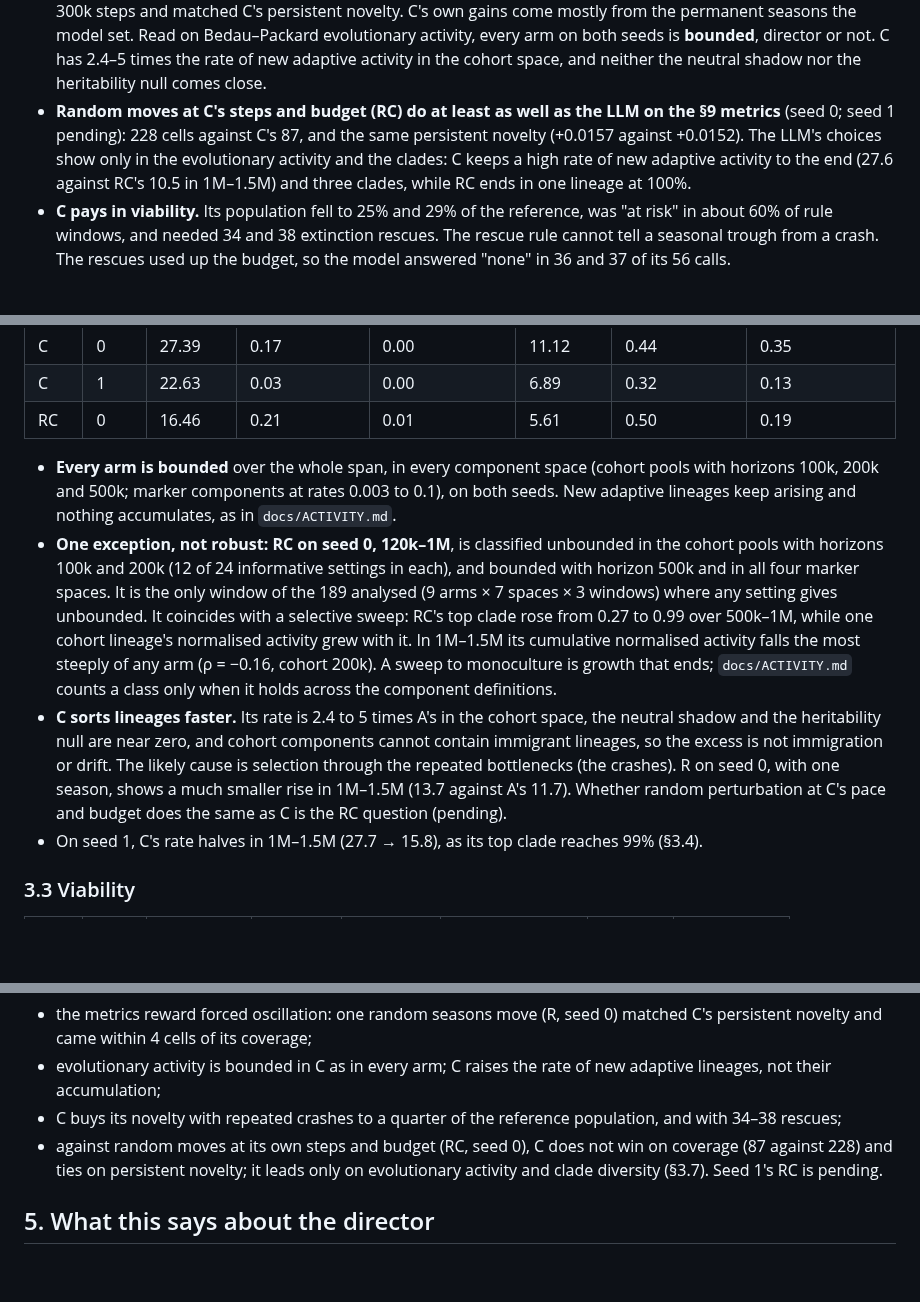
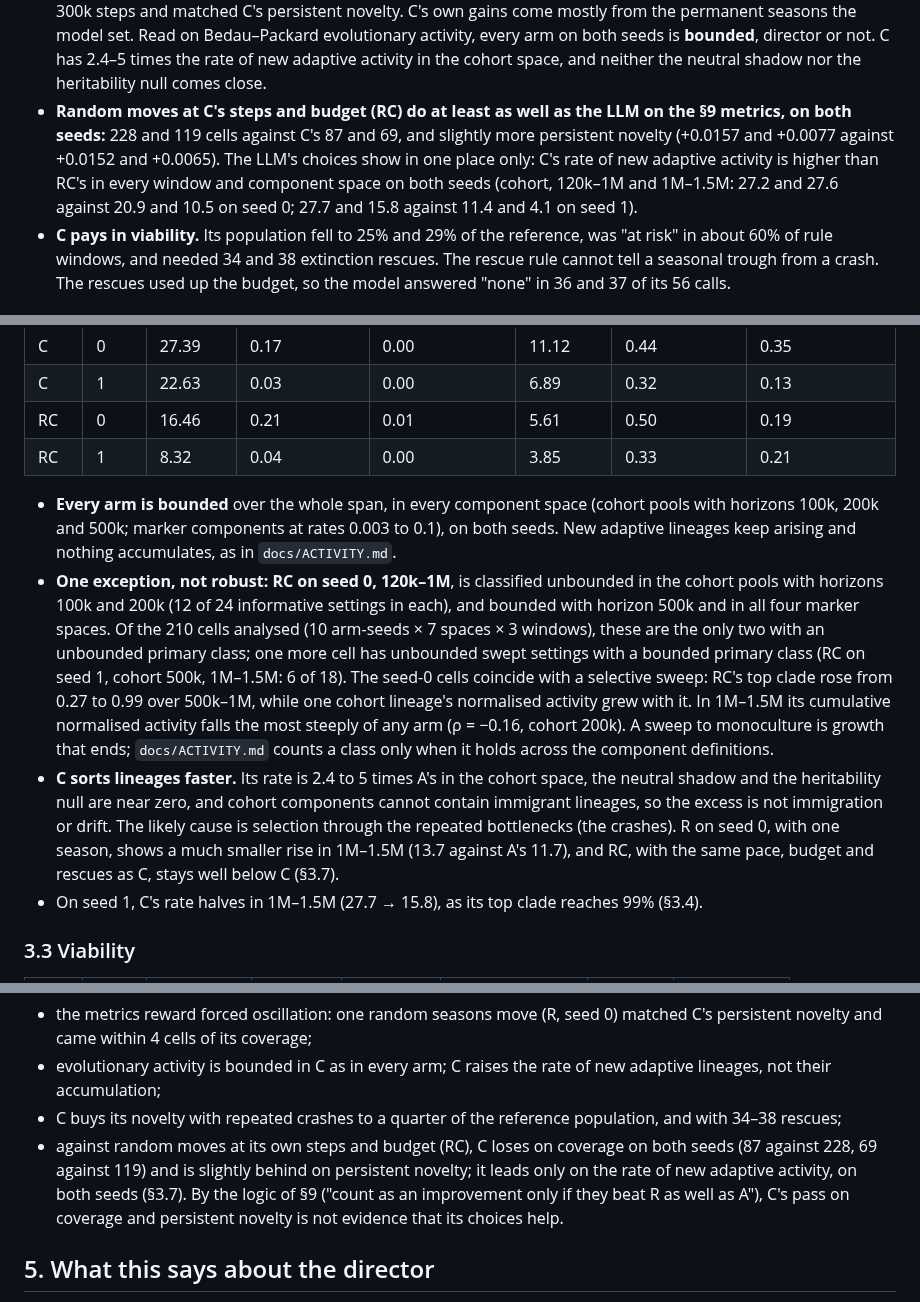
Before and after one commit to MagicBundle/artificial-life, a Markdown page: docs/EVALUATION.md, 3 parts joined by grey strips. Drawn GitHub-style; blank space fills up the shorter version.

```diff
--- a/docs/EVALUATION.md
+++ b/docs/EVALUATION.md
@@ -17,10 +17,11 @@ running (resumed from step 460,730, §1.4), and the legibility ratings are with
   Bedau–Packard evolutionary activity, every arm on both seeds is **bounded**, director or not. C has 2.4–5 times the
   rate of new adaptive activity in the cohort space, and neither the neutral shadow nor the heritability null comes
   close.
-- **Random moves at C's steps and budget (RC) do at least as well as the LLM on the §9 metrics** (seed 0; seed 1
-  pending): 228 cells against C's 87, and the same persistent novelty (+0.0157 against +0.0152). The LLM's choices
-  show only in the evolutionary activity and the clades: C keeps a high rate of new adaptive activity to the end
-  (27.6 against RC's 10.5 in 1M–1.5M) and three clades, while RC ends in one lineage at 100%.
+- **Random moves at C's steps and budget (RC) do at least as well as the LLM on the §9 metrics, on both seeds:**
+  228 and 119 cells against C's 87 and 69, and slightly more persistent novelty (+0.0157 and +0.0077 against +0.0152
+  and +0.0065). The LLM's choices show in one place only: C's rate of new adaptive activity is higher than RC's in
+  every window and component space on both seeds (cohort, 120k–1M and 1M–1.5M: 27.2 and 27.6 against 20.9 and 10.5
+  on seed 0; 27.7 and 15.8 against 11.4 and 4.1 on seed 1).
 - **C pays in viability.** Its population fell to 25% and 29% of the reference, was "at risk" in about 60% of rule
   windows, and needed 34 and 38 extinction rescues. The rescue rule cannot tell a seasonal trough from a crash. The
   rescues used up the budget, so the model answered "none" in 36 and 37 of its 56 calls.
@@ -233,22 +234,24 @@ Against the two nulls (whole span, 120k–1.5M):
 | C | 0 | 27.39 | 0.17 | 0.00 | 11.12 | 0.44 | 0.35 |
 | C | 1 | 22.63 | 0.03 | 0.00 | 6.89 | 0.32 | 0.13 |
 | RC | 0 | 16.46 | 0.21 | 0.01 | 5.61 | 0.50 | 0.19 |
+| RC | 1 | 8.32 | 0.04 | 0.00 | 3.85 | 0.33 | 0.21 |
 
 - **Every arm is bounded** over the whole span, in every component space (cohort pools with horizons 100k, 200k and
   500k; marker components at rates 0.003 to 0.1), on both seeds. New adaptive lineages keep arising and nothing
   accumulates, as in `docs/ACTIVITY.md`.
 - **One exception, not robust: RC on seed 0, 120k–1M**, is classified unbounded in the cohort pools with horizons
   100k and 200k (12 of 24 informative settings in each), and bounded with horizon 500k and in all four marker spaces.
-  It is the only window of the 189 analysed (9 arms × 7 spaces × 3 windows) where any setting gives unbounded. It
-  coincides with a selective sweep: RC's top clade rose from 0.27 to 0.99 over 500k–1M, while one cohort lineage's
+  Of the 210 cells analysed (10 arm-seeds × 7 spaces × 3 windows), these are the only two with an unbounded primary
+  class; one more cell has unbounded swept settings with a bounded primary class (RC on seed 1, cohort 500k, 1M–1.5M:
+  6 of 18). The seed-0 cells coincide with a selective sweep: RC's top clade rose from 0.27 to 0.99 over 500k–1M, while one cohort lineage's
   normalised activity grew with it. In 1M–1.5M its cumulative normalised activity falls the most steeply of any arm
   (ρ = −0.16, cohort 200k). A sweep to monoculture is growth that ends; `docs/ACTIVITY.md` counts a class only when
   it holds across the component definitions.
 - **C sorts lineages faster.** Its rate is 2.4 to 5 times A's in the cohort space, the neutral shadow and the
   heritability null are near zero, and cohort components cannot contain immigrant lineages, so the excess is not
   immigration or drift. The likely cause is selection through the repeated bottlenecks (the crashes). R on seed 0,
-  with one season, shows a much smaller rise in 1M–1.5M (13.7 against A's 11.7). Whether random perturbation at C's
-  pace and budget does the same as C is the RC question (pending).
+  with one season, shows a much smaller rise in 1M–1.5M (13.7 against A's 11.7), and RC, with the same pace, budget
+  and rescues as C, stays well below C (§3.7).
 - On seed 1, C's rate halves in 1M–1.5M (27.7 → 15.8), as its top clade reaches 99% (§3.4).
 
 ### 3.3 Viability
@@ -403,8 +413,10 @@ Legibility was not needed. Caveats, which change what the pass means:
 - evolutionary activity is bounded in C as in every arm; C raises the rate of new adaptive lineages, not their
   accumulation;
 - C buys its novelty with repeated crashes to a quarter of the reference population, and with 34–38 rescues;
-- against random moves at its own steps and budget (RC, seed 0), C does not win on coverage (87 against 228) and ties on
-  persistent novelty; it leads only on evolutionary activity and clade diversity (§3.7). Seed 1's RC is pending.
+- against random moves at its own steps and budget (RC), C loses on coverage on both seeds (87 against 228, 69
+  against 119) and is slightly behind on persistent novelty; it leads only on the rate of new adaptive activity, on
+  both seeds (§3.7). By the logic of §9 ("count as an improvement only if they beat R as well as A"), C's pass on
+  coverage and persistent novelty is not evidence that its choices help.
 
 ## 5. What this says about the director
 
```
Also changed, not shown: other parts of docs/EVALUATION.md (+36 -28 lines), docs/HANDOVER.md (+4 -3 lines), docs/evaluation/table.md (+1 -0 lines), docs/evaluation/summary.png, docs/evaluation/timeseries_s1.png, 2 other files.
